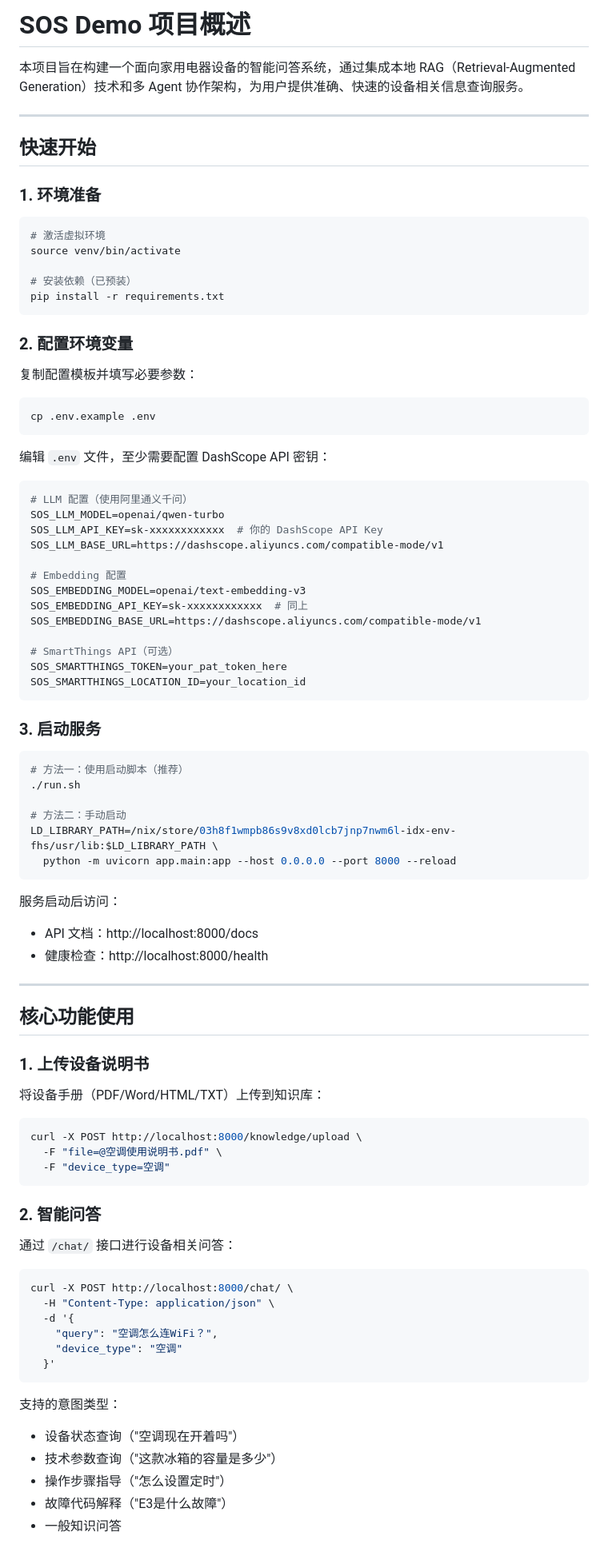
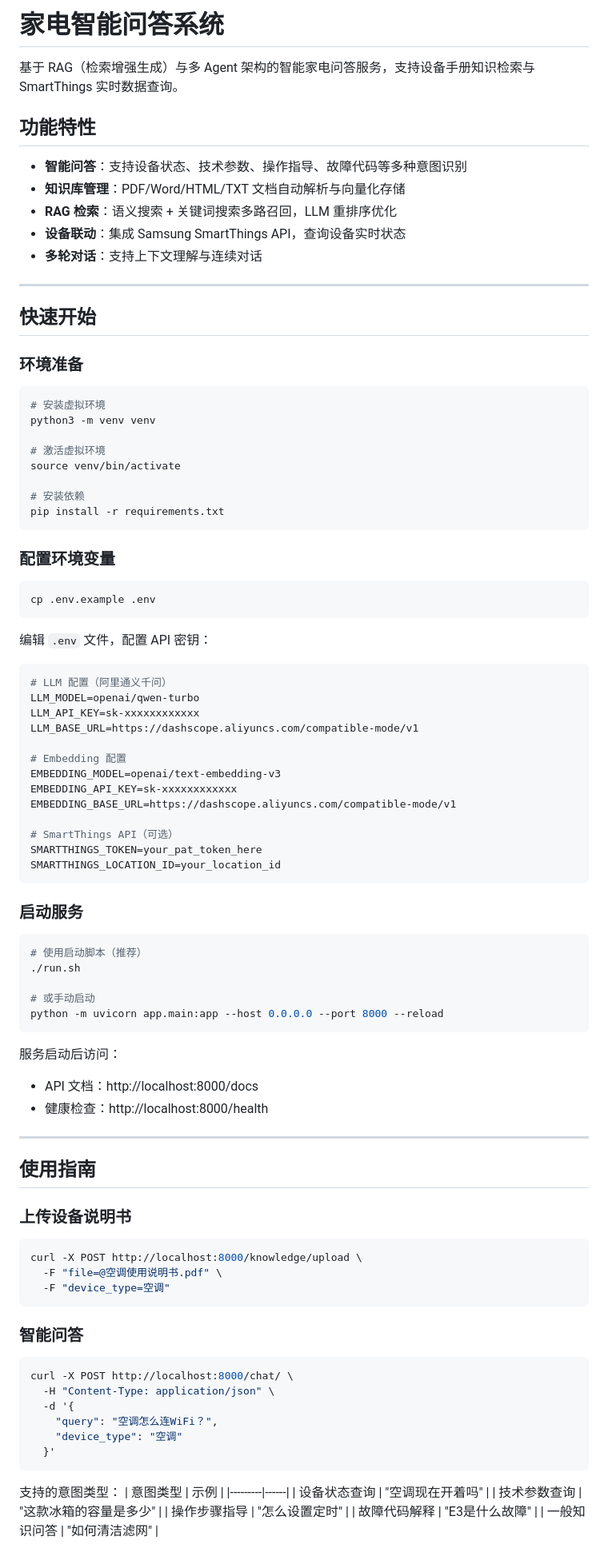
Before and after one commit to ben517/kitty, a Markdown page: README.md, the part around one of its changes. Shown at 80% size. Rendered like a GitHub page.

````diff
--- a/README.md
+++ b/README.md
@@ -1,56 +1,64 @@
-# SOS Demo 项目概述
+# 家电智能问答系统
 
-本项目旨在构建一个面向家用电器设备的智能问答系统，通过集成本地 RAG（Retrieval-Augmented Generation）技术和多 Agent 协作架构，为用户提供准确、快速的设备相关信息查询服务。
+基于 RAG（检索增强生成）与多 Agent 架构的智能家电问答服务，支持设备手册知识检索与 SmartThings 实时数据查询。
+
+## 功能特性
+
+- **智能问答**：支持设备状态、技术参数、操作指导、故障代码等多种意图识别
+- **知识库管理**：PDF/Word/HTML/TXT 文档自动解析与向量化存储
+- **RAG 检索**：语义搜索 + 关键词搜索多路召回，LLM 重排序优化
+- **设备联动**：集成 Samsung SmartThings API，查询设备实时状态
+- **多轮对话**：支持上下文理解与连续对话
 
 ---
 
 ## 快速开始
 
-### 1. 环境准备
+### 环境准备
 
 ```bash
+# 安装虚拟环境
+python3 -m venv venv
+
 # 激活虚拟环境
 source venv/bin/activate
 
-# 安装依赖（已预装）
+# 安装依赖
 pip install -r requirements.txt
 ```
 
-### 2. 配置环境变量
-
-复制配置模板并填写必要参数：
+### 配置环境变量
 
 ```bash
 cp .env.example .env
 ```
 
-编辑 `.env` 文件，至少需要配置 DashScope API 密钥：
+编辑 `.env` 文件，配置 API 密钥：
 
 ```bash
-# LLM 配置（使用阿里通义千问）
-SOS_LLM_MODEL=openai/qwen-turbo
-SOS_LLM_API_KEY=sk-xxxxxxxxxxxx  # 你的 DashScope API Key
-SOS_LLM_BASE_URL=https://dashscope.aliyuncs.com/compatible-mode/v1
+# LLM 配置（阿里通义千问）
+LLM_MODEL=openai/qwen-turbo
+LLM_API_KEY=sk-xxxxxxxxxxxx
+LLM_BASE_URL=https://dashscope.aliyuncs.com/compatible-mode/v1
 
 # Embedding 配置
-SOS_EMBEDDING_MODEL=openai/text-embedding-v3
-SOS_EMBEDDING_API_KEY=sk-xxxxxxxxxxxx  # 同上
-SOS_EMBEDDING_BASE_URL=https://dashscope.aliyuncs.com/compatible-mode/v1
+EMBEDDING_MODEL=openai/text-embedding-v3
+EMBEDDING_API_KEY=sk-xxxxxxxxxxxx
+EMBEDDING_BASE_URL=https://dashscope.aliyuncs.com/compatible-mode/v1
 
 # SmartThings API（可选）
-SOS_SMARTTHINGS_TOKEN=your_pat_token_here
-SOS_SMARTTHINGS_LOCATION_ID=your_location_id
+SMARTTHINGS_TOKEN=your_pat_token_here
+SMARTTHINGS_LOCATION_ID=your_location_id
 ```
 
-### 3. 启动服务
+### 启动服务
 
 ```bash
-# 方法一：使用启动脚本（推荐）
+# 使用启动脚本（推荐）
 ./run.sh
 
-# 方法二：手动启动
-LD_LIBRARY_PATH=/nix/store/03h8f1wmpb86s9v8xd0lcb7jnp7nwm6l-idx-env-fhs/usr/lib:$LD_LIBRARY_PATH \
-  python -m uvicorn app.main:app --host 0.0.0.0 --port 8000 --reload
+# 或手动启动
+python -m uvicorn app.main:app --host 0.0.0.0 --port 8000 --reload
 ```
 
 服务启动后访问：
@@ -59,11 +67,9 @@ LD_LIBRARY_PATH=/nix/store/03h8f1wmpb86s9v8xd0lcb7jnp7nwm6l-idx-env-fhs/usr/lib:
 
 ---
 
-## 核心功能使用
+## 使用指南
 
-### 1. 上传设备说明书
-
-将设备手册（PDF/Word/HTML/TXT）上传到知识库：
+### 上传设备说明书
 
 ```bash
 curl -X POST http://localhost:8000/knowledge/upload \
@@ -71,9 +77,7 @@ curl -X POST http://localhost:8000/knowledge/upload \
   -F "device_type=空调"
 ```
 
-### 2. 智能问答
-
-通过 `/chat/` 接口进行设备相关问答：
+### 智能问答
 
 ```bash
 curl -X POST http://localhost:8000/chat/ \
@@ -85,9 +89,11 @@ curl -X POST http://localhost:8000/chat/ \
 ```
 
 支持的意图类型：
-- 设备状态查询（"空调现在开着吗"）
-- 技术参数查询（"这款冰箱的容量是多少"）
-- 操作步骤指导（"怎么设置定时"）
-- 故障代码解释（"E3是什么故障"）
-- 一般知识问答
+| 意图类型 | 示例 |
+|---------|------|
+| 设备状态查询 | "空调现在开着吗" |
+| 技术参数查询 | "这款冰箱的容量是多少" |
+| 操作步骤指导 | "怎么设置定时" |
+| 故障代码解释 | "E3是什么故障" |
+| 一般知识问答 | "如何清洁滤网" |
 
````
Also changed, not shown: other parts of README.md (+61 -114 lines), AGENTS.md (+6 -9 lines), web-chat/README.md (added, +65 -0 lines), docs/workflow.png (added), 13 other files.
